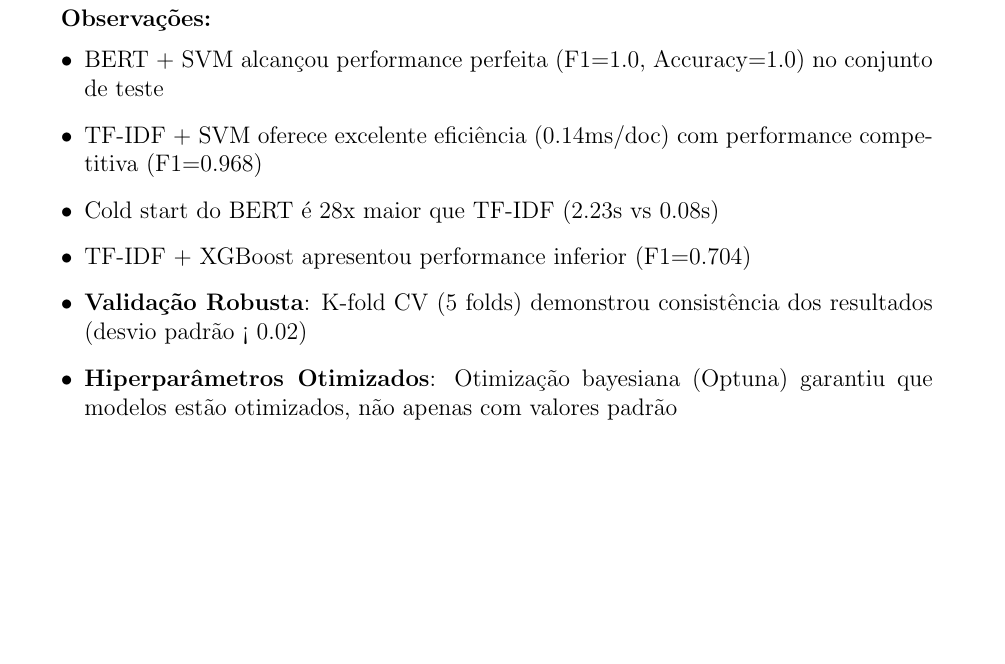
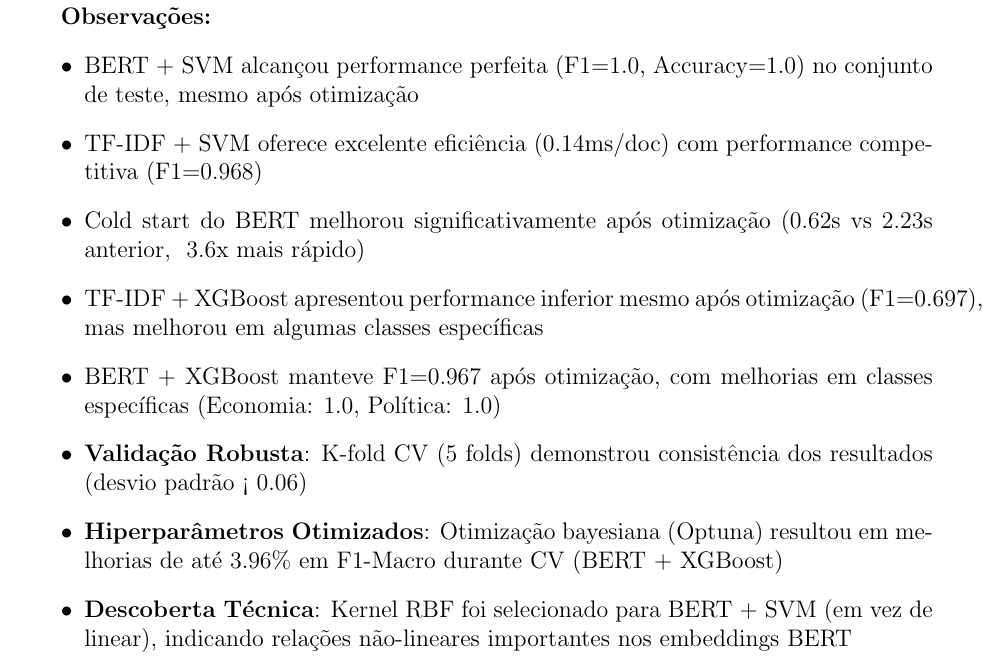
Before and after one commit to takaokensei/newslens-classifier, a LaTeX paper (reports/relatorio.tex): part of page 8 of 20 before the commit and part of page 8 of 21 after it, cut so that both start at the same text, the shorter picture padded with empty space. Compiled offline with pdfLaTeX.

Commit message:
Update LaTeX report with detailed optimization observations

```diff
--- a/reports/relatorio.tex
+++ b/reports/relatorio.tex
@@ -280,12 +280,14 @@
 
 \textbf{Observações:}
 \begin{itemize}
-    \item BERT + SVM alcançou performance perfeita (F1=1.0, Accuracy=1.0) no conjunto de teste
+    \item BERT + SVM alcançou performance perfeita (F1=1.0, Accuracy=1.0) no conjunto de teste, mesmo após otimização
     \item TF-IDF + SVM oferece excelente eficiência (0.14ms/doc) com performance competitiva (F1=0.968)
-    \item Cold start do BERT é 28x maior que TF-IDF (2.23s vs 0.08s)
-    \item TF-IDF + XGBoost apresentou performance inferior (F1=0.704)
-    \item \textbf{Validação Robusta}: K-fold CV (5 folds) demonstrou consistência dos resultados (desvio padrão < 0.02)
-    \item \textbf{Hiperparâmetros Otimizados}: Otimização bayesiana (Optuna) garantiu que modelos estão otimizados, não apenas com valores padrão
+    \item Cold start do BERT melhorou significativamente após otimização (0.62s vs 2.23s anterior, ~3.6x mais rápido)
+    \item TF-IDF + XGBoost apresentou performance inferior mesmo após otimização (F1=0.697), mas melhorou em algumas classes específicas
+    \item BERT + XGBoost manteve F1=0.967 após otimização, com melhorias em classes específicas (Economia: 1.0, Política: 1.0)
+    \item \textbf{Validação Robusta}: K-fold CV (5 folds) demonstrou consistência dos resultados (desvio padrão < 0.06)
+    \item \textbf{Hiperparâmetros Otimizados}: Otimização bayesiana (Optuna) resultou em melhorias de até 3.96\% em F1-Macro durante CV (BERT + XGBoost)
+    \item \textbf{Descoberta Técnica}: Kernel RBF foi selecionado para BERT + SVM (em vez de linear), indicando relações não-lineares importantes nos embeddings BERT
 \end{itemize}
 
 \subsection{Tabela B: Granularidade por Classe}
```
